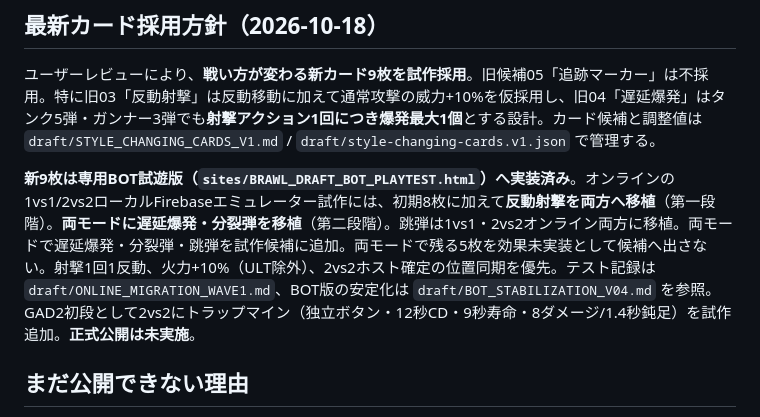
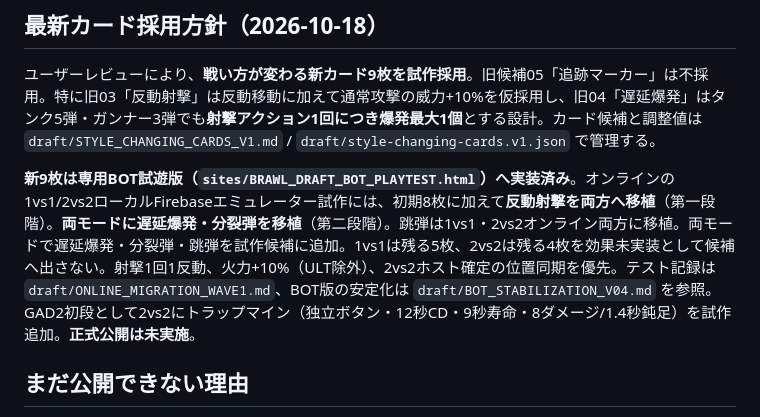
Before and after one commit to 8mahi8/brawl-bot-playtest, a Markdown page: draft/CURRENT_STATUS.md, the part around the change. GitHub-like rendering.

Commit message:
docs(draft): count remaining GAD2 rollout separately by mode

```diff
--- a/draft/CURRENT_STATUS.md
+++ b/draft/CURRENT_STATUS.md
@@ -22,7 +22,7 @@
 
 ユーザーレビューにより、**戦い方が変わる新カード9枚を試作採用**。旧候補05「追跡マーカー」は不採用。特に旧03「反動射撃」は反動移動に加えて通常攻撃の威力+10%を仮採用し、旧04「遅延爆発」はタンク5弾・ガンナー3弾でも**射撃アクション1回につき爆発最大1個**とする設計。カード候補と調整値は `draft/STYLE_CHANGING_CARDS_V1.md` / `draft/style-changing-cards.v1.json` で管理する。
 
-**新9枚は専用BOT試遊版（`sites/BRAWL_DRAFT_BOT_PLAYTEST.html`）へ実装済み**。オンラインの1vs1/2vs2ローカルFirebaseエミュレーター試作には、初期8枚に加えて**反動射撃を両方へ移植**（第一段階）。**両モードに遅延爆発・分裂弾を移植**（第二段階）。跳弾は1vs1・2vs2オンライン両方に移植。両モードで遅延爆発・分裂弾・跳弾を試作候補に追加。両モードで残る5枚を効果未実装として候補へ出さない。射撃1回1反動、火力+10%（ULT除外）、2vs2ホスト確定の位置同期を優先。テスト記録は `draft/ONLINE_MIGRATION_WAVE1.md`、BOT版の安定化は `draft/BOT_STABILIZATION_V04.md` を参照。GAD2初段として2vs2にトラップマイン（独立ボタン・12秒CD・9秒寿命・8ダメージ/1.4秒鈍足）を試作追加。**正式公開は未実施**。
+**新9枚は専用BOT試遊版（`sites/BRAWL_DRAFT_BOT_PLAYTEST.html`）へ実装済み**。オンラインの1vs1/2vs2ローカルFirebaseエミュレーター試作には、初期8枚に加えて**反動射撃を両方へ移植**（第一段階）。**両モードに遅延爆発・分裂弾を移植**（第二段階）。跳弾は1vs1・2vs2オンライン両方に移植。両モードで遅延爆発・分裂弾・跳弾を試作候補に追加。1vs1は残る5枚、2vs2は残る4枚を効果未実装として候補へ出さない。射撃1回1反動、火力+10%（ULT除外）、2vs2ホスト確定の位置同期を優先。テスト記録は `draft/ONLINE_MIGRATION_WAVE1.md`、BOT版の安定化は `draft/BOT_STABILIZATION_V04.md` を参照。GAD2初段として2vs2にトラップマイン（独立ボタン・12秒CD・9秒寿命・8ダメージ/1.4秒鈍足）を試作追加。**正式公開は未実施**。
 
 ## まだ公開できない理由
 両ドラフト開発HTMLは**localhost限定**で、ローカルFirebase RTDBエミュレーターにのみ接続する。既存の本番Firebase Rules/Auth/Google Sitesは変更していない。これは本番ルームの権限・通信・実機表示の確認をせずに公開して事故を起こすのを避けるためである。
```
